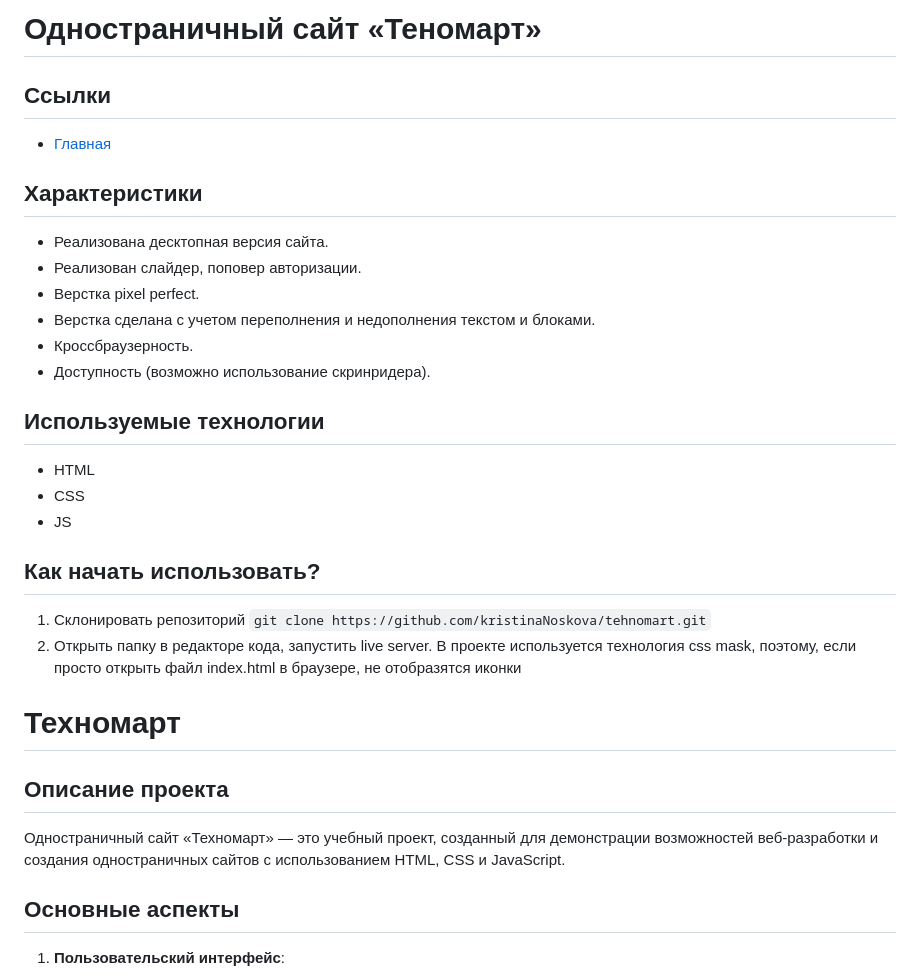
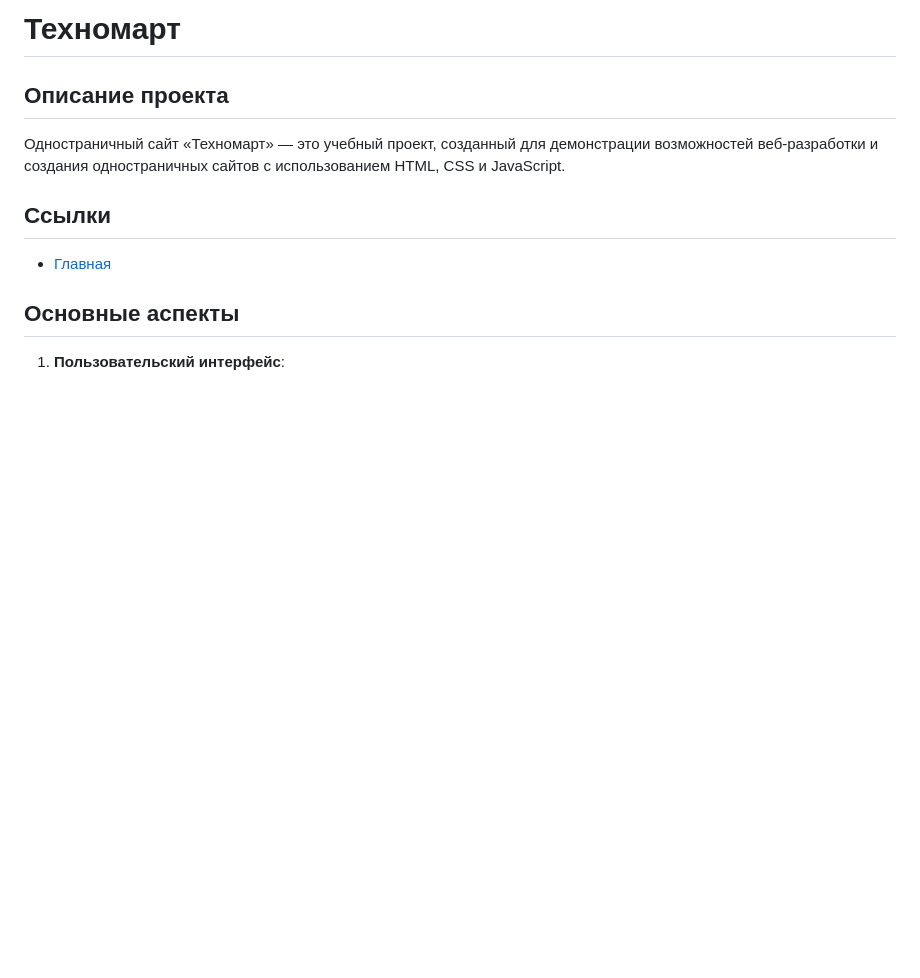
Before and after one commit to kristinaNoskova/tehnomart, a Markdown page: Readme.md, the part around the change. Rendered like a GitHub page; blank space fills up the shorter version.

```diff
--- a/Readme.md
+++ b/Readme.md
@@ -1,4 +1,8 @@
-# Одностраничный сайт «Теномарт»
+# Техномарт
+
+## Описание проекта
+
+Одностраничный сайт «Техномарт» — это учебный проект, созданный для демонстрации возможностей веб-разработки и создания одностраничных сайтов с использованием HTML, CSS и JavaScript.
 
 ## Ссылки
 * [Главная](https://kristinanoskova.github.io/tehnomart/)
@@ -6,30 +10,6 @@
 <image src="images/2024-10-11_12-31-54.png" alt="Главная страница Глейси">
 
 <image src="images/2024-10-11_12-32-45.png" alt="Главная страница Глейси">
-
-## Характеристики
-* Реализована десктопная версия сайта.
-* Реализован слайдер, поповер авторизации.
-* Верстка pixel perfect.
-* Верстка сделана с учетом переполнения и недополнения текстом и блоками.
-* Кроссбраузерность.
-* Доступность (возможно использование скринридера).
-
-## Используемые технологии
-* HTML
-* CSS
-* JS
-
-## Как начать использовать?
-1. Склонировать репозиторий
-`git clone https://github.com/kristinaNoskova/tehnomart.git`
-2. Открыть папку в редакторе кода, запустить live server. В проекте используется технология css mask, поэтому, если просто открыть файл index.html  в браузере, не отобразятся иконки
-
-# Техномарт
-
-## Описание проекта
-
-Одностраничный сайт «Техномарт» — это учебный проект, созданный для демонстрации возможностей веб-разработки и создания одностраничных сайтов с использованием HTML, CSS и JavaScript.
 
 ## Основные аспекты
 
```
